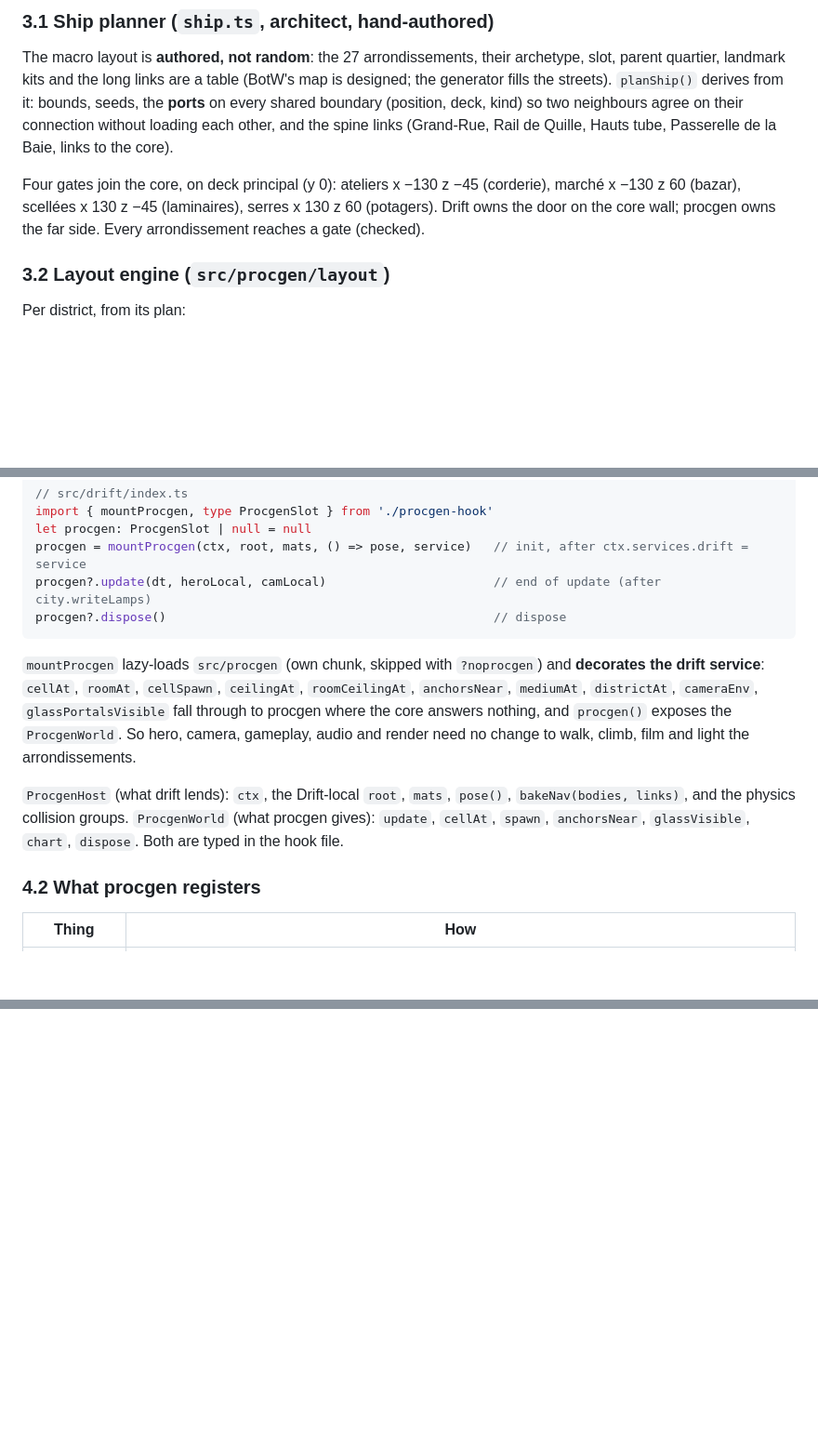
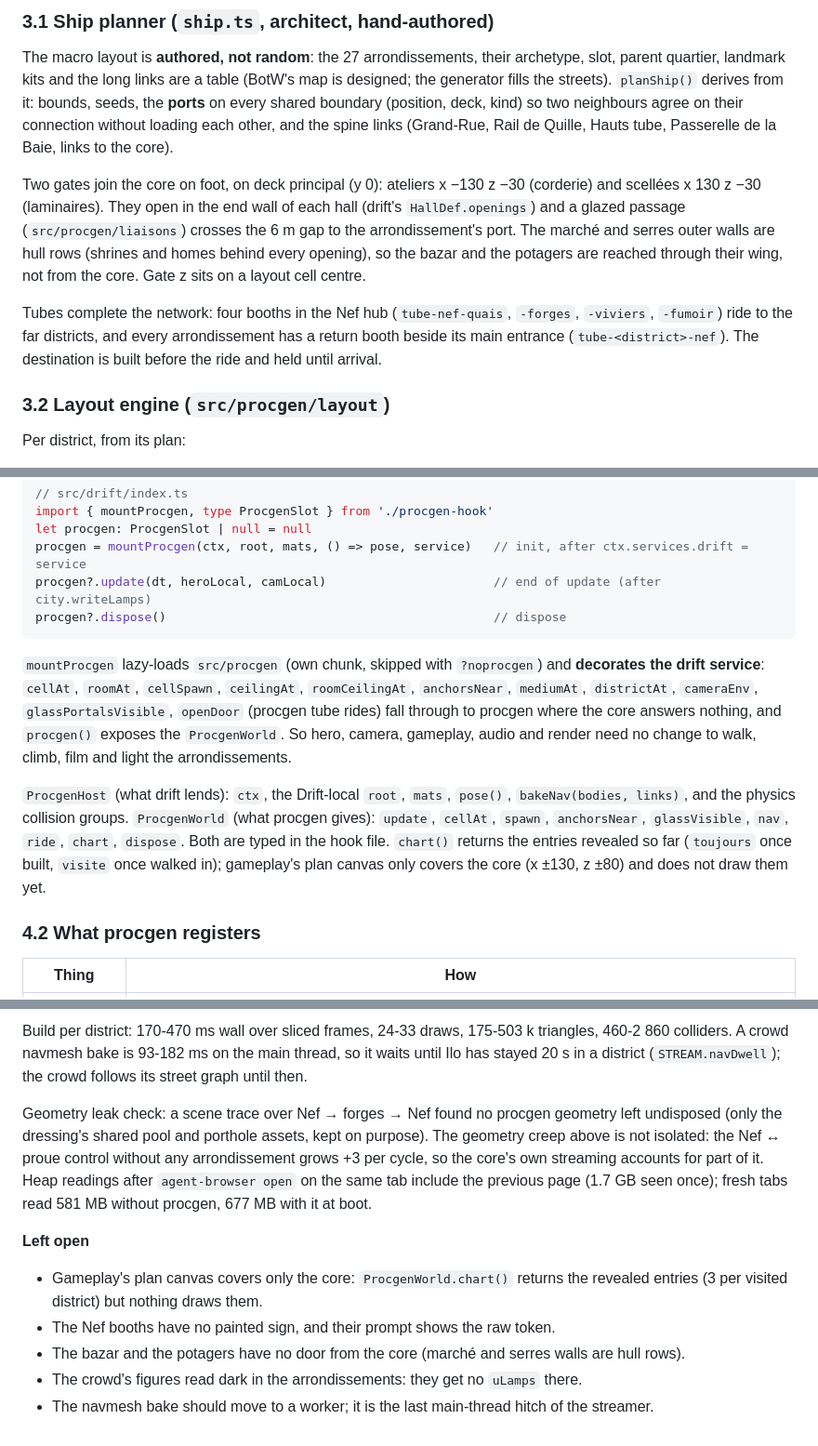
Before and after one commit to MathieuGrosso/le-drift, a Markdown page: docs/MONDE.md, 3 parts joined by grey strips. Shown at 93% size. Rendered like a GitHub page; blank space fills up the shorter version.

Commit message:
docs(monde): integration contract changes and streaming, walkability and memory measurements

```diff
--- a/docs/MONDE.md
+++ b/docs/MONDE.md
@@ -144,9 +144,15 @@ fills the streets). `planShip()` derives from it: bounds, seeds, the **ports** o
 boundary (position, deck, kind) so two neighbours agree on their connection without loading each other,
 and the spine links (Grand-Rue, Rail de Quille, Hauts tube, Passerelle de la Baie, links to the core).
 
-Four gates join the core, on deck principal (y 0): ateliers x −130 z −45 (corderie), marché x −130
-z 60 (bazar), scellées x 130 z −45 (laminaires), serres x 130 z 60 (potagers). Drift owns the door on
-the core wall; procgen owns the far side. Every arrondissement reaches a gate (checked).
+Two gates join the core on foot, on deck principal (y 0): ateliers x −130 z −30 (corderie) and
+scellées x 130 z −30 (laminaires). They open in the end wall of each hall (drift's `HallDef.openings`)
+and a glazed passage (`src/procgen/liaisons`) crosses the 6 m gap to the arrondissement's port. The
+marché and serres outer walls are hull rows (shrines and homes behind every opening), so the bazar and
+the potagers are reached through their wing, not from the core. Gate z sits on a layout cell centre.
+
+Tubes complete the network: four booths in the Nef hub (`tube-nef-quais`, `-forges`, `-viviers`,
+`-fumoir`) ride to the far districts, and every arrondissement has a return booth beside its main
+entrance (`tube-<district>-nef`). The destination is built before the ride and held until arrival.
 
 ### 3.2 Layout engine (`src/procgen/layout`)
 
@@ -249,13 +255,15 @@ procgen?.dispose()                                             // dispose
 
 `mountProcgen` lazy-loads `src/procgen` (own chunk, skipped with `?noprocgen`) and **decorates the
 drift service**: `cellAt`, `roomAt`, `cellSpawn`, `ceilingAt`, `roomCeilingAt`, `anchorsNear`,
-`mediumAt`, `districtAt`, `cameraEnv`, `glassPortalsVisible` fall through to procgen where the core
+`mediumAt`, `districtAt`, `cameraEnv`, `glassPortalsVisible`, `openDoor` (procgen tube rides) fall through to procgen where the core
 answers nothing, and `procgen()` exposes the `ProcgenWorld`. So hero, camera, gameplay, audio and
 render need no change to walk, climb, film and light the arrondissements.
 
 `ProcgenHost` (what drift lends): `ctx`, the Drift-local `root`, `mats`, `pose()`, `bakeNav(bodies, links)`,
 and the physics collision groups. `ProcgenWorld` (what procgen gives): `update`, `cellAt`, `spawn`,
-`anchorsNear`, `glassVisible`, `chart`, `dispose`. Both are typed in the hook file.
+`anchorsNear`, `glassVisible`, `nav`, `ride`, `chart`, `dispose`. Both are typed in the hook file.
+`chart()` returns the entries revealed so far (`toujours` once built, `visite` once walked in); gameplay's
+plan canvas only covers the core (x ±130, z ±80) and does not draw them yet.
 
 ### 4.2 What procgen registers
 
@@ -352,0 +414,18 @@ worker, colliders per district. Logged by `?procgen`, recorded in the PR body, n
+Build per district: 170-470 ms wall over sliced frames, 24-33 draws, 175-503 k triangles,
+460-2 860 colliders. A crowd navmesh bake is 93-182 ms on the main thread, so it waits until Ilo has
+stayed 20 s in a district (`STREAM.navDwell`); the crowd follows its street graph until then.
+
+Geometry leak check: a scene trace over Nef → forges → Nef found no procgen geometry left undisposed
+(only the dressing's shared pool and porthole assets, kept on purpose). The geometry creep above is not
+isolated: the Nef ↔ proue control without any arrondissement grows +3 per cycle, so the core's own
+streaming accounts for part of it. Heap readings after `agent-browser open` on the same tab include the
+previous page (1.7 GB seen once); fresh tabs read 581 MB without procgen, 677 MB with it at boot.
+
+**Left open**
+
+- Gameplay's plan canvas covers only the core: `ProcgenWorld.chart()` returns the revealed entries
+  (3 per visited district) but nothing draws them.
+- The Nef booths have no painted sign, and their prompt shows the raw token.
+- The bazar and the potagers have no door from the core (marché and serres walls are hull rows).
+- The crowd's figures read dark in the arrondissements: they get no `uLamps` there.
+- The navmesh bake should move to a worker; it is the last main-thread hitch of the streamer.
```
Also changed, not shown: other parts of docs/MONDE.md (+53 -0 lines).
